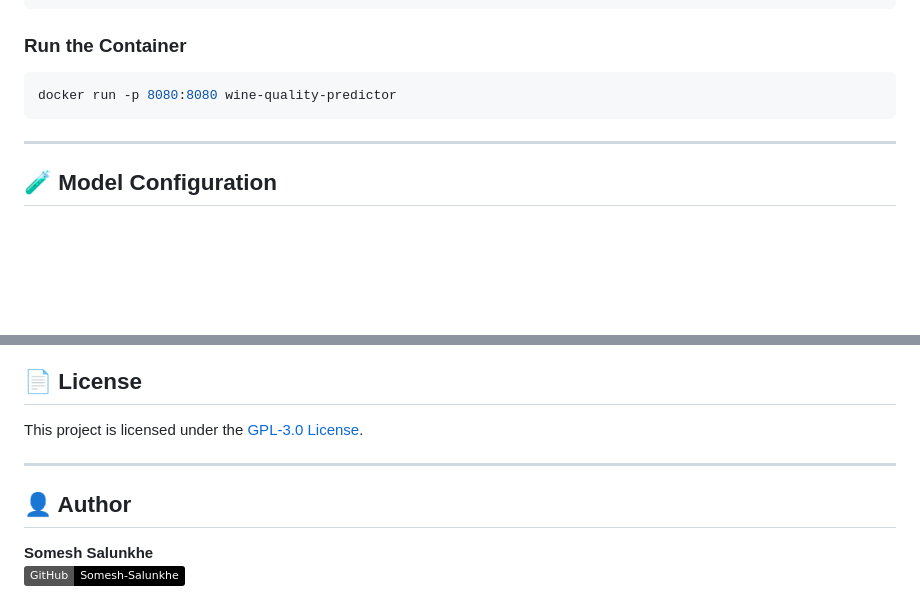
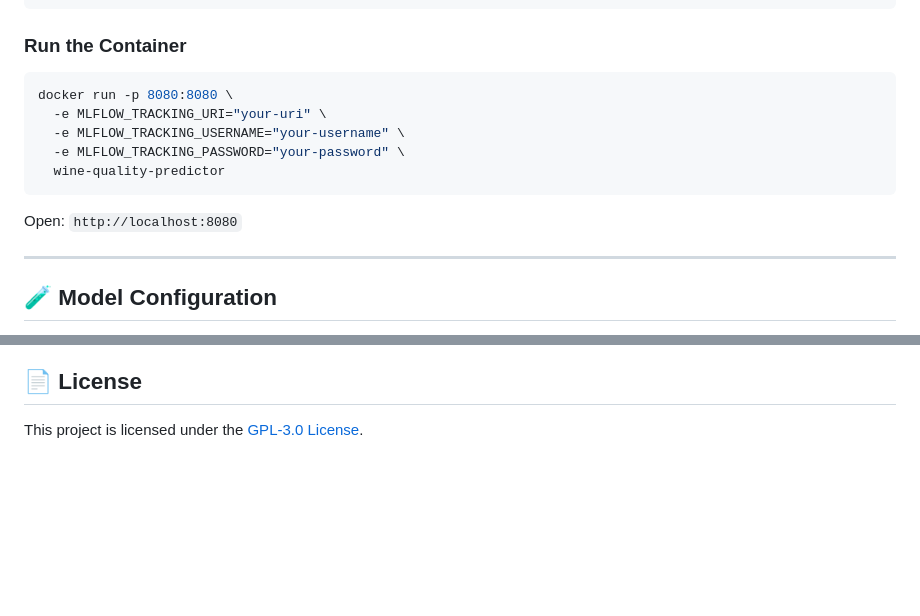
Before and after one commit to Somesh-Salunkhe/DataScience_Project, a Markdown page: README.md, 2 parts joined by grey strips. Rendered like a GitHub page; badges without logos; blank space fills up the shorter version.

Commit message:
Enhance README with Docker run instructions and access info
Updated Docker run command with environment variables and added a note for accessing the application.

````diff
--- a/README.md
+++ b/README.md
@@ -102,8 +102,15 @@ docker build -t wine-quality-predictor .
 
 ### Run the Container
 ```bash
-docker run -p 8080:8080 wine-quality-predictor
+docker run -p 8080:8080 \
+  -e MLFLOW_TRACKING_URI="your-uri" \
+  -e MLFLOW_TRACKING_USERNAME="your-username" \
+  -e MLFLOW_TRACKING_PASSWORD="your-password" \
+  wine-quality-predictor
 ```
+
+Open:
+`http://localhost:8080`
 
 ---
 
@@ -156,10 +163,3 @@ The Flask app provides two main routes:
 ## 📄 License
 
 This project is licensed under the [GPL-3.0 License](LICENSE).
-
----
-
-## 👤 Author
-
-**Somesh Salunkhe**
-[![GitHub](https://img.shields.io/badge/GitHub-Somesh--Salunkhe-black?logo=github)](https://github.com/Somesh-Salunkhe)
````
